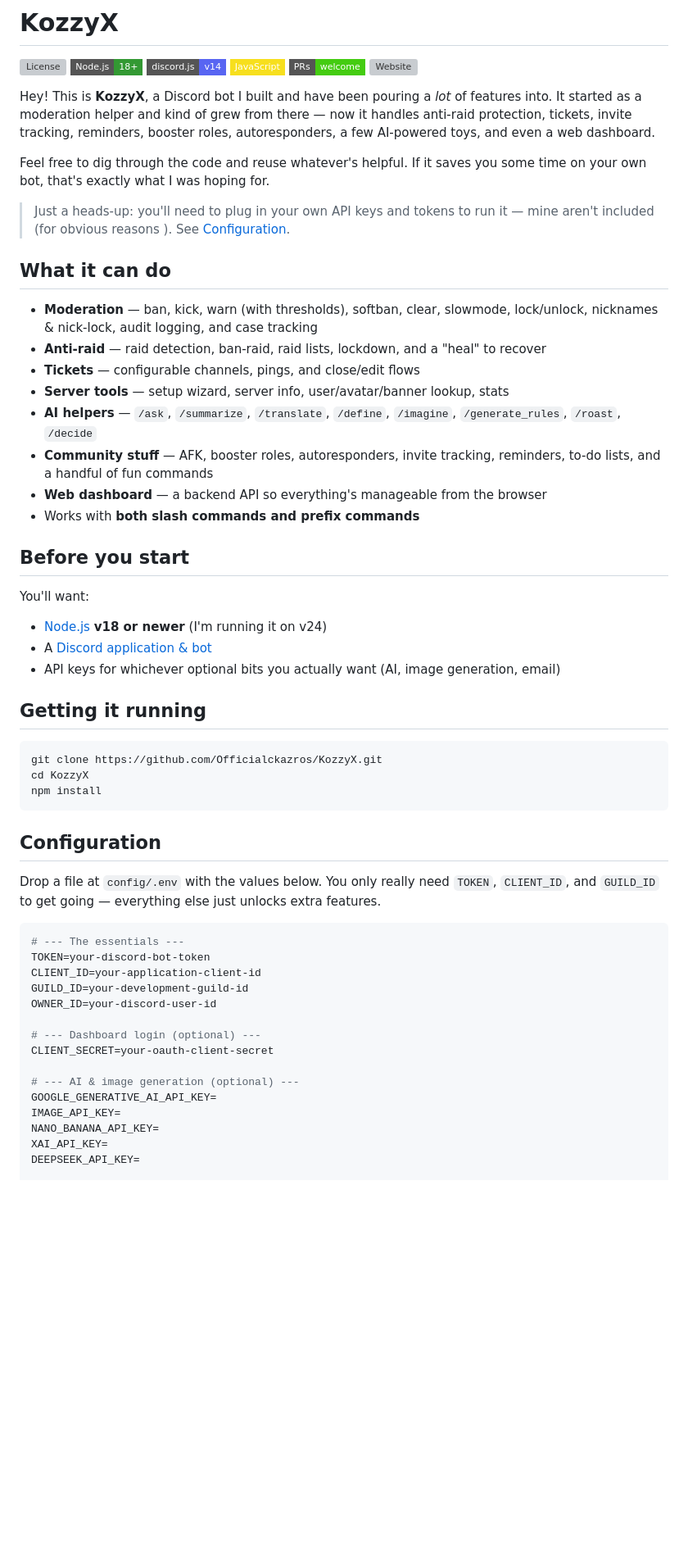
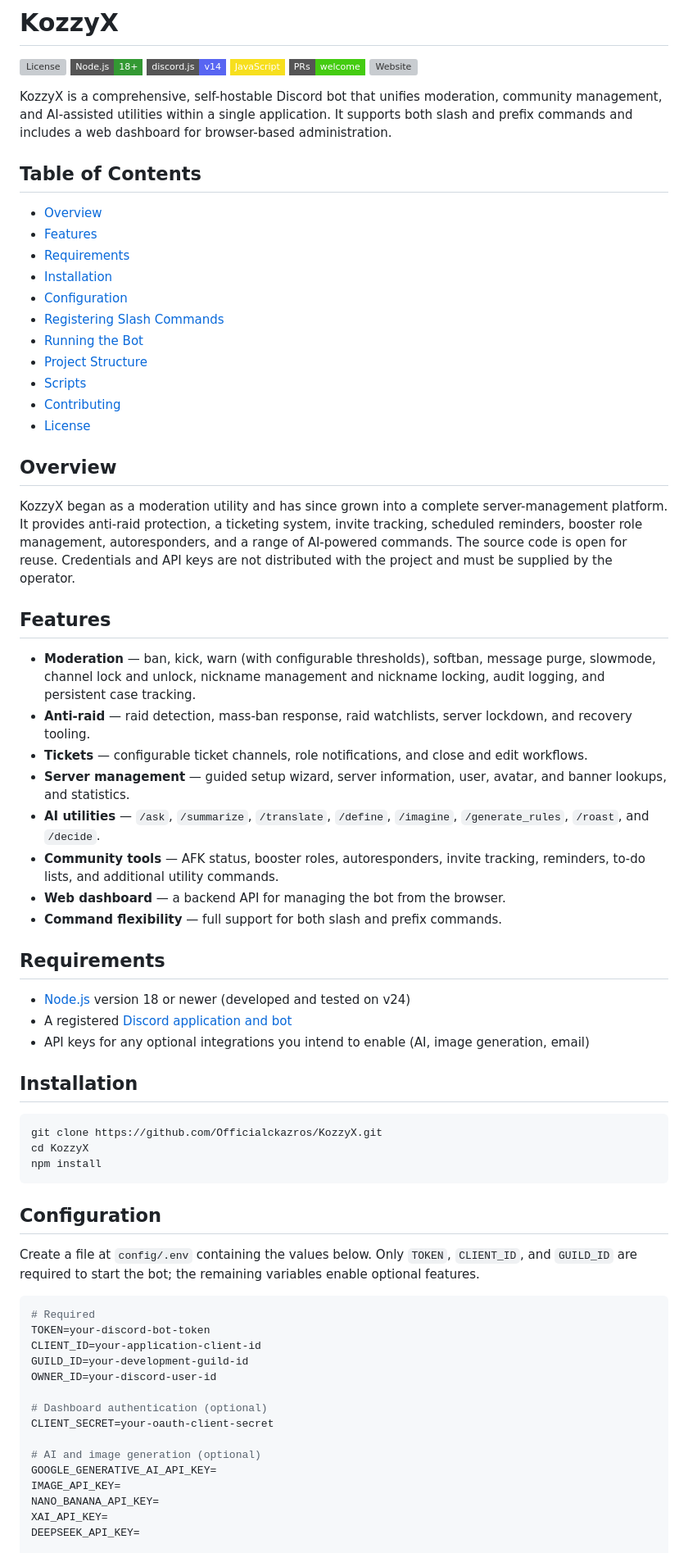
Before and after one commit to Officialckazros/KozzyX, a Markdown page: README.md, the part around one of its changes. Shown at 82% size. Rendered like a GitHub page; badges without logos; blank space fills up the shorter version; grey boxes are pictures that could not be loaded.

````diff
--- a/README.md
+++ b/README.md
@@ -7,39 +7,44 @@
 [![PRs welcome](https://img.shields.io/badge/PRs-welcome-brightgreen?style=flat-square)](CONTRIBUTING.md)
 [![Website](https://img.shields.io/website?url=https%3A%2F%2Fkozzyx.org&style=flat-square&up_message=online&down_message=offline)](https://kozzyx.org)
 
-Hey! This is **KozzyX**, a Discord bot I built and have been pouring a *lot* of
-features into. It started as a moderation helper and kind of grew from there —
-now it handles anti-raid protection, tickets, invite tracking, reminders, booster
-roles, autoresponders, a few AI-powered toys, and even a web dashboard.
+KozzyX is a comprehensive, self-hostable Discord bot that unifies moderation, community management, and AI-assisted utilities within a single application. It supports both slash and prefix commands and includes a web dashboard for browser-based administration.
 
-Feel free to dig through the code and reuse whatever's helpful. If it saves you
-some time on your own bot, that's exactly what I was hoping for.
-> Just a heads-up: you'll need to plug in your own API keys and tokens to run it —
-> mine aren't included (for obvious reasons ). See [Configuration](#configuration).
+## Table of Contents
 
-## What it can do
+- [Overview](#overview)
+- [Features](#features)
+- [Requirements](#requirements)
+- [Installation](#installation)
+- [Configuration](#configuration)
+- [Registering Slash Commands](#registering-slash-commands)
+- [Running the Bot](#running-the-bot)
+- [Project Structure](#project-structure)
+- [Scripts](#scripts)
+- [Contributing](#contributing)
+- [License](#license)
 
-- **Moderation** — ban, kick, warn (with thresholds), softban, clear, slowmode,
-  lock/unlock, nicknames & nick-lock, audit logging, and case tracking
-- **Anti-raid** — raid detection, ban-raid, raid lists, lockdown, and a "heal" to recover
-- **Tickets** — configurable channels, pings, and close/edit flows
-- **Server tools** — setup wizard, server info, user/avatar/banner lookup, stats
-- **AI helpers** — `/ask`, `/summarize`, `/translate`, `/define`, `/imagine`,
-  `/generate_rules`, `/roast`, `/decide`
-- **Community stuff** — AFK, booster roles, autoresponders, invite tracking,
-  reminders, to-do lists, and a handful of fun commands
-- **Web dashboard** — a backend API so everything's manageable from the browser
-- Works with **both slash commands and prefix commands**
+## Overview
 
-## Before you start
+KozzyX began as a moderation utility and has since grown into a complete server-management platform. It provides anti-raid protection, a ticketing system, invite tracking, scheduled reminders, booster role management, autoresponders, and a range of AI-powered commands. The source code is open for reuse. Credentials and API keys are not distributed with the project and must be supplied by the operator.
 
-You'll want:
+## Features
 
-- [Node.js](https://nodejs.org/) **v18 or newer** (I'm running it on v24)
-- A [Discord application & bot](https://discord.com/developers/applications)
-- API keys for whichever optional bits you actually want (AI, image generation, email)
+- **Moderation** — ban, kick, warn (with configurable thresholds), softban, message purge, slowmode, channel lock and unlock, nickname management and nickname locking, audit logging, and persistent case tracking.
+- **Anti-raid** — raid detection, mass-ban response, raid watchlists, server lockdown, and recovery tooling.
+- **Tickets** — configurable ticket channels, role notifications, and close and edit workflows.
+- **Server management** — guided setup wizard, server information, user, avatar, and banner lookups, and statistics.
+- **AI utilities** — `/ask`, `/summarize`, `/translate`, `/define`, `/imagine`, `/generate_rules`, `/roast`, and `/decide`.
+- **Community tools** — AFK status, booster roles, autoresponders, invite tracking, reminders, to-do lists, and additional utility commands.
+- **Web dashboard** — a backend API for managing the bot from the browser.
+- **Command flexibility** — full support for both slash and prefix commands.
 
-## Getting it running
+## Requirements
+
+- [Node.js](https://nodejs.org/) version 18 or newer (developed and tested on v24)
+- A registered [Discord application and bot](https://discord.com/developers/applications)
+- API keys for any optional integrations you intend to enable (AI, image generation, email)
+
+## Installation
 
 ```bash
 git clone https://github.com/Officialckazros/KozzyX.git
@@ -49,20 +54,19 @@ npm install
 
 ## Configuration
 
-Drop a file at `config/.env` with the values below. You only really need `TOKEN`,
-`CLIENT_ID`, and `GUILD_ID` to get going — everything else just unlocks extra features.
+Create a file at `config/.env` containing the values below. Only `TOKEN`, `CLIENT_ID`, and `GUILD_ID` are required to start the bot; the remaining variables enable optional features.
 
 ```env
-# --- The essentials ---
+# Required
 TOKEN=your-discord-bot-token
 CLIENT_ID=your-application-client-id
 GUILD_ID=your-development-guild-id
 OWNER_ID=your-discord-user-id
 
-# --- Dashboard login (optional) ---
+# Dashboard authentication (optional)
 CLIENT_SECRET=your-oauth-client-secret
 
-# --- AI & image generation (optional) ---
+# AI and image generation (optional)
 GOOGLE_GENERATIVE_AI_API_KEY=
 IMAGE_API_KEY=
 NANO_BANANA_API_KEY=
````
Also changed, not shown: other parts of README.md (+39 -40 lines).
